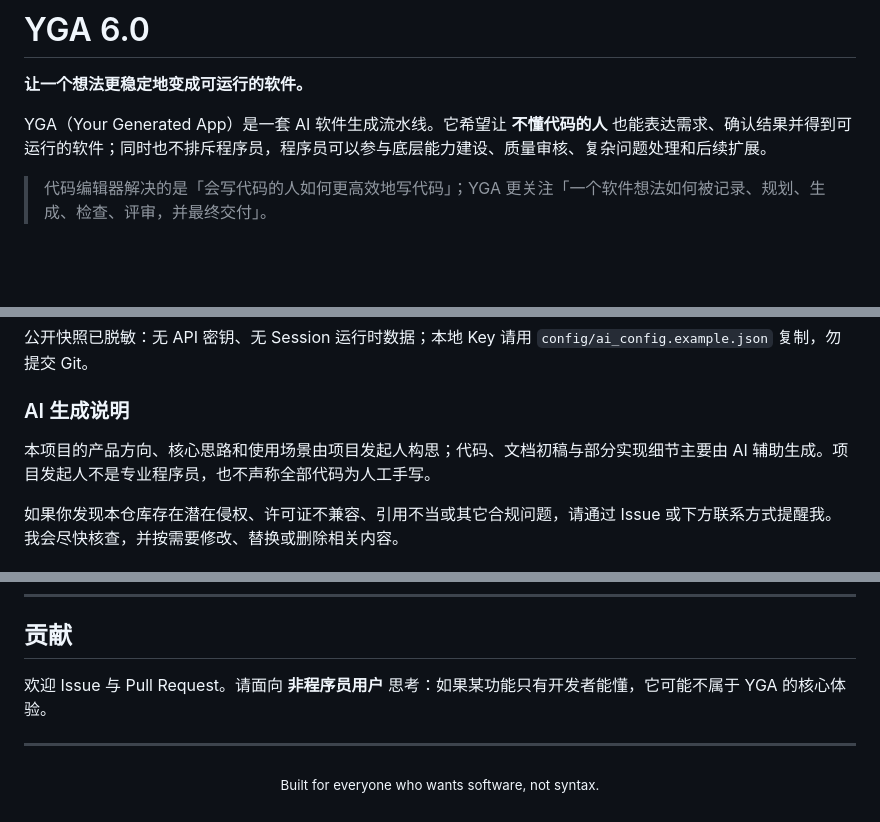
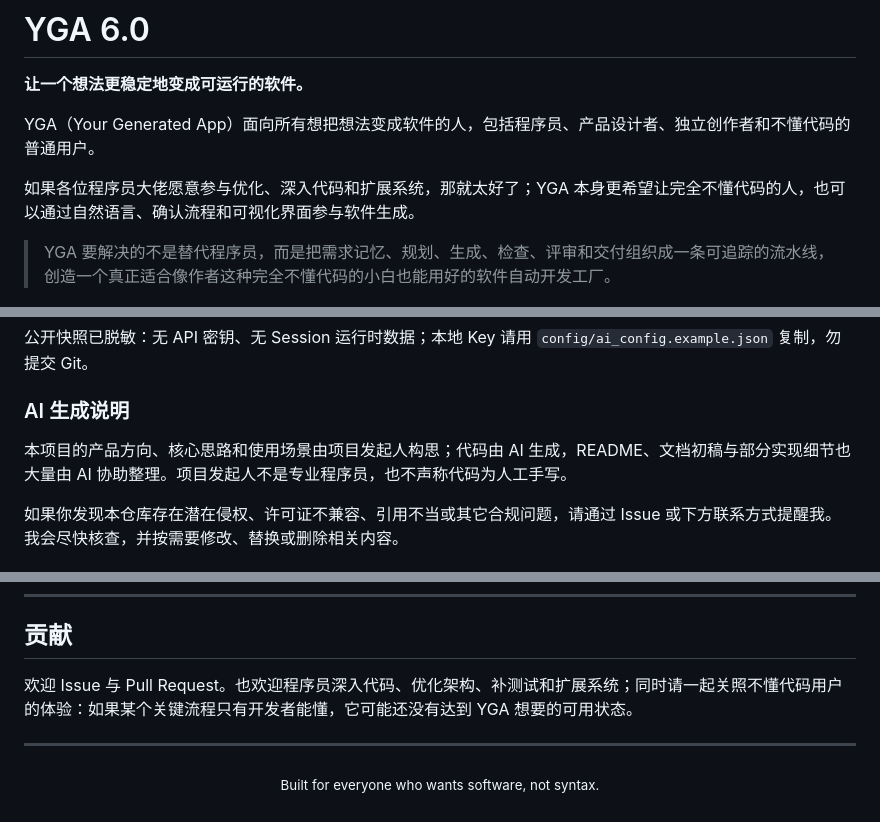
Before and after one commit to 695321101/YGA6.0, a Markdown page: README.md, 3 parts joined by grey strips. Drawn GitHub-style; blank space fills up the shorter version.

Commit message:
docs: refine YGA audience positioning

```diff
--- a/README.md
+++ b/README.md
@@ -2,9 +2,11 @@
 
 **让一个想法更稳定地变成可运行的软件。**
 
-YGA（Your Generated App）是一套 AI 软件生成流水线。它希望让 **不懂代码的人** 也能表达需求、确认结果并得到可运行的软件；同时也不排斥程序员，程序员可以参与底层能力建设、质量审核、复杂问题处理和后续扩展。
+YGA（Your Generated App）面向所有想把想法变成软件的人，包括程序员、产品设计者、独立创作者和不懂代码的普通用户。
 
-> 代码编辑器解决的是「会写代码的人如何更高效地写代码」；YGA 更关注「一个软件想法如何被记录、规划、生成、检查、评审，并最终交付」。
+如果各位程序员大佬愿意参与优化、深入代码和扩展系统，那就太好了；YGA 本身更希望让完全不懂代码的人，也可以通过自然语言、确认流程和可视化界面参与软件生成。
+
+> YGA 要解决的不是替代程序员，而是把需求记忆、规划、生成、检查、评审和交付组织成一条可追踪的流水线，创造一个真正适合像作者这种完全不懂代码的小白也能用好的软件自动开发工厂。
 
 <p align="center">
   <a href="docs/showcase/index.html">
@@ -168,7 +170,7 @@ YGA6.0/
 
 ### AI 生成说明
 
-本项目的产品方向、核心思路和使用场景由项目发起人构思；代码、文档初稿与部分实现细节主要由 AI 辅助生成。项目发起人不是专业程序员，也不声称全部代码为人工手写。
+本项目的产品方向、核心思路和使用场景由项目发起人构思；代码由 AI 生成，README、文档初稿与部分实现细节也大量由 AI 协助整理。项目发起人不是专业程序员，也不声称代码为人工手写。
 
 如果你发现本仓库存在潜在侵权、许可证不兼容、引用不当或其它合规问题，请通过 Issue 或下方联系方式提醒我。我会尽快核查，并按需要修改、替换或删除相关内容。
 
@@ -189,7 +191,7 @@ YGA6.0/
 
 ## 贡献
 
-欢迎 Issue 与 Pull Request。请面向 **非程序员用户** 思考：如果某功能只有开发者能懂，它可能不属于 YGA 的核心体验。
+欢迎 Issue 与 Pull Request。也欢迎程序员深入代码、优化架构、补测试和扩展系统；同时请一起关照不懂代码用户的体验：如果某个关键流程只有开发者能懂，它可能还没有达到 YGA 想要的可用状态。
 
 ---
 
```
